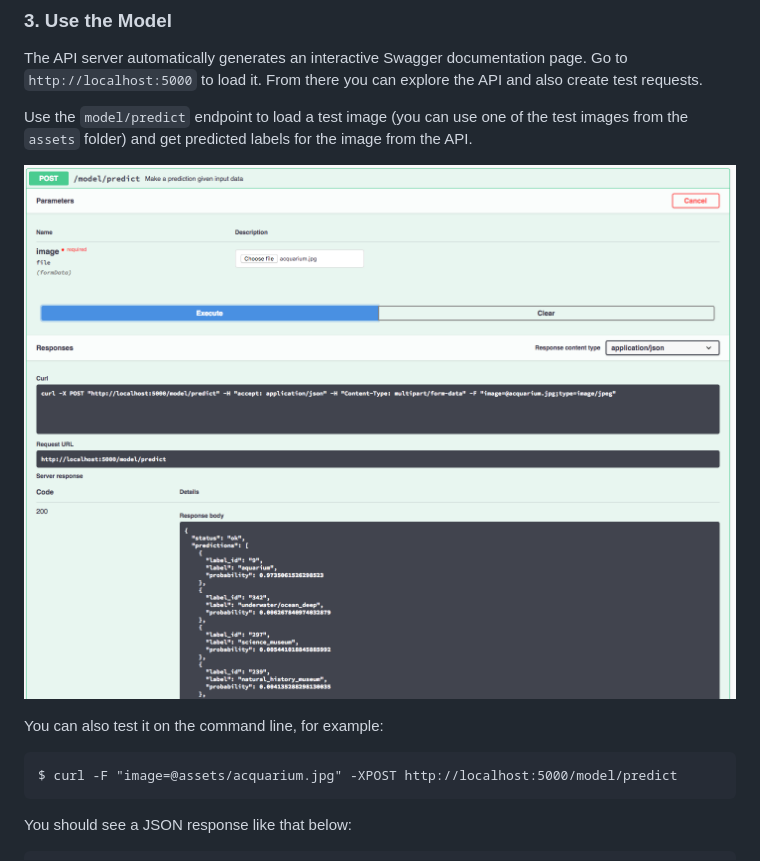
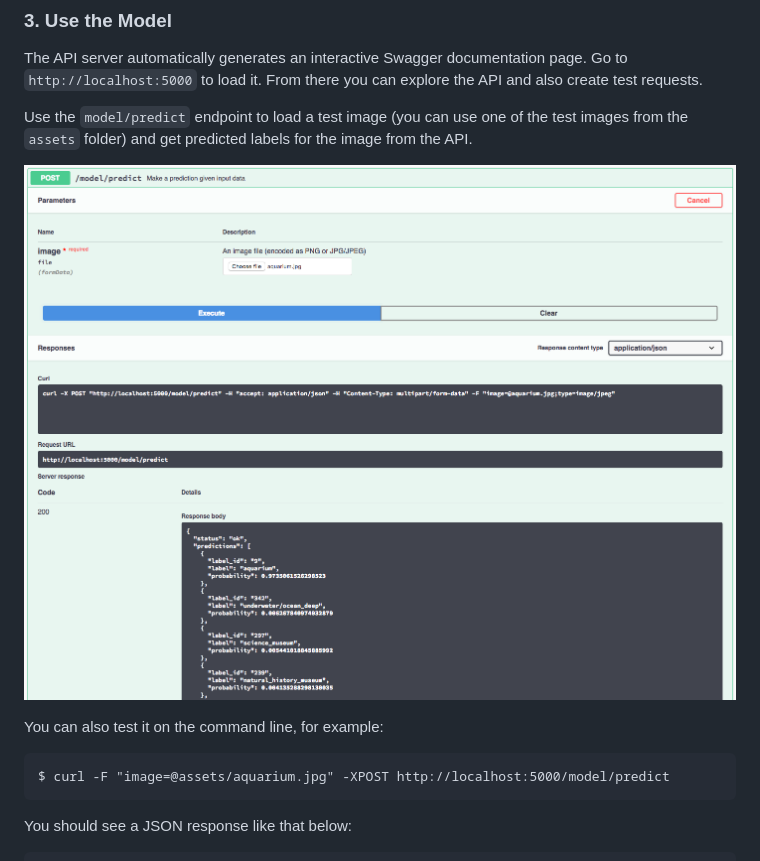
Before and after one commit to IBM/MAX-Scene-Classifier, a Markdown page: README.md, the part around the change. GitHub-like rendering; pictures changed too: docs/swagger-screenshot.png.

````diff
--- a/README.md
+++ b/README.md
@@ -110,7 +110,7 @@ Use the `model/predict` endpoint to load a test image (you can use one of the te
 You can also test it on the command line, for example:
 
 ```
-$ curl -F "image=@assets/acquarium.jpg" -XPOST http://localhost:5000/model/predict
+$ curl -F "image=@assets/aquarium.jpg" -XPOST http://localhost:5000/model/predict
 ```
 
 You should see a JSON response like that below:
````
Also changed, not shown: assets/README.md (+1 -1 lines), assets/aquarium.jpg (renamed from assets/acquarium.jpg).
